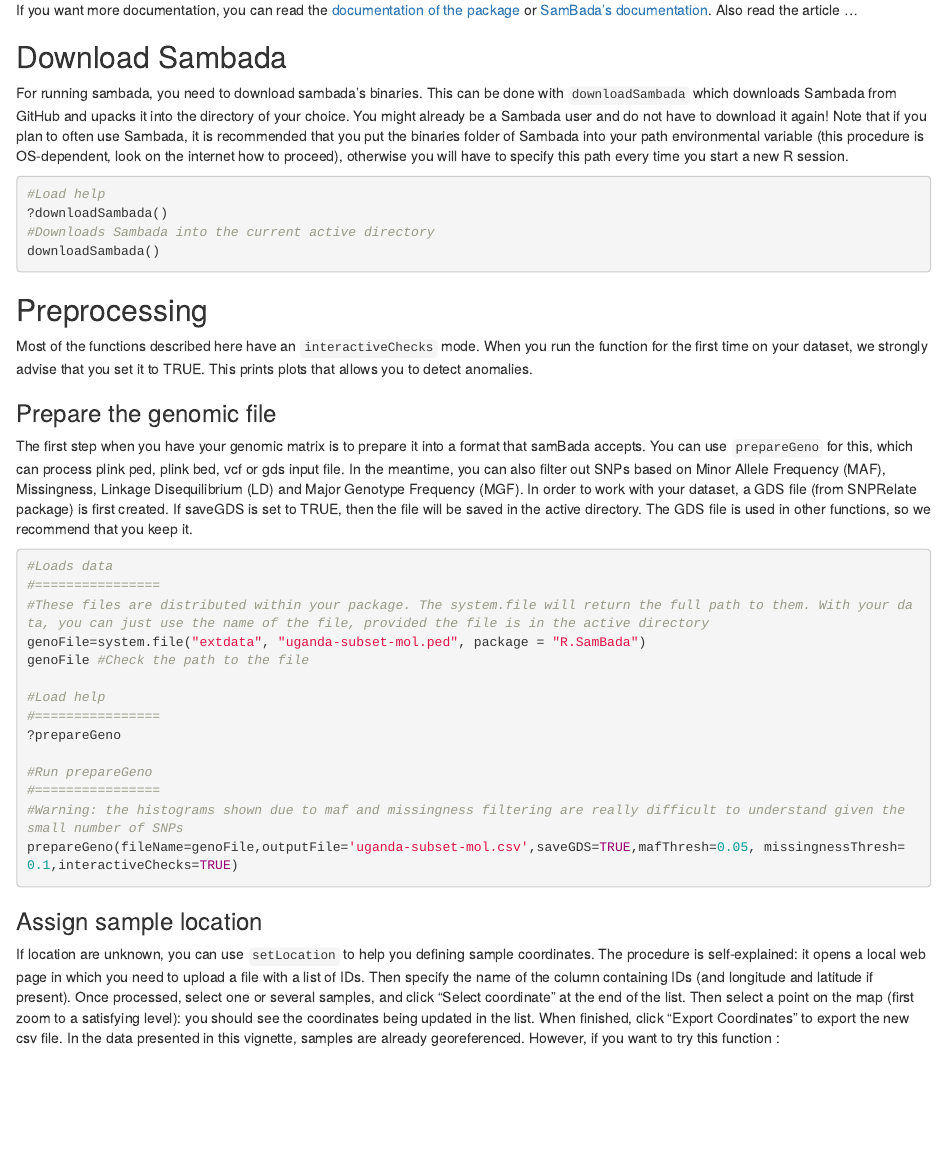
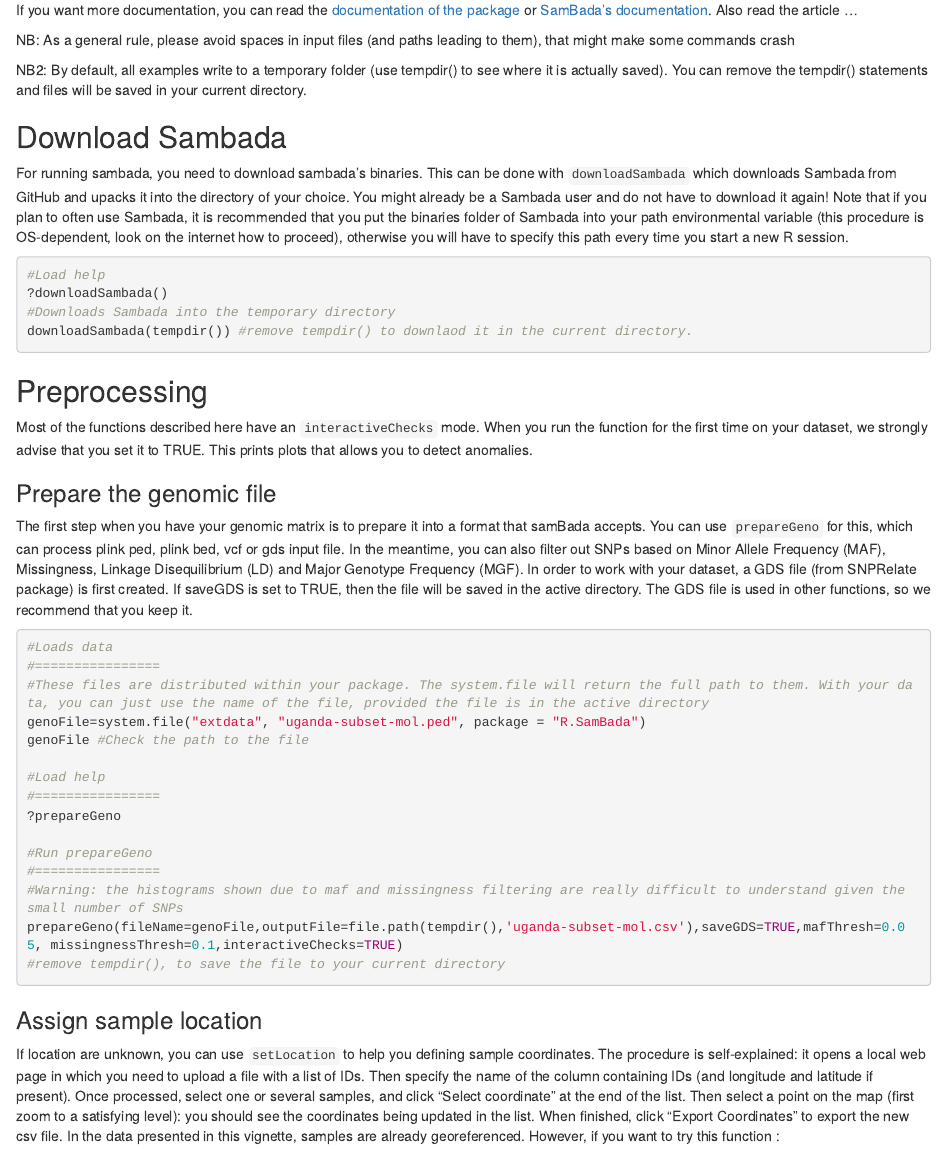
Before and after one commit to SolangeD/R.SamBada, an R Markdown document (vignettes/R.Sambada.Rmd): the page in a window 1100 px wide, from 200 px down. Rendered offline with R 4.5, knitr and Pandoc, with nearby package versions.

Commit message:
Add files via upload

````diff
--- a/vignettes/R.Sambada.Rmd
+++ b/vignettes/R.Sambada.Rmd
@@ -20,6 +20,10 @@
 
 If you want more documentation, you can read the [documentation of the package](https://github.com/SolangeD/R.SamBada/blob/master/R.SamBada-manual.pdf) or [SamBada's documentation](https://github.com/Sylvie/sambada/releases/download/v0.8.0/sambadoc.pdf). Also read the article ...
 
+NB: As a general rule, please avoid spaces in input files (and paths leading to them), that might make some commands crash
+
+NB2: By default, all examples write to a temporary folder (use tempdir() to see where it is actually saved). You can remove the tempdir() statements and files will be saved in your current directory.
+
 ## Download Sambada
 
 For running sambada, you need to download sambada's binaries. This can be done with `downloadSambada` which downloads Sambada from GitHub and upacks it into the directory of your choice. You might already be a Sambada user and do not have to download it again! Note that if you plan to often use Sambada, it is recommended that you put the binaries folder of Sambada into your path environmental variable (this procedure is OS-dependent, look on the internet how to proceed), otherwise you will have to specify this path every time you start a new R session.
@@ -27,8 +31,8 @@
 ```{r, eval=FALSE}
 #Load help
 ?downloadSambada()
-#Downloads Sambada into the current active directory
-downloadSambada()
+#Downloads Sambada into the temporary directory
+downloadSambada(tempdir()) #remove tempdir() to downlaod it in the current directory.
 ```
 
 ## Preprocessing
@@ -53,7 +57,8 @@
 #Run prepareGeno
 #================
 #Warning: the histograms shown due to maf and missingness filtering are really difficult to understand given the small number of SNPs
-prepareGeno(fileName=genoFile,outputFile='uganda-subset-mol.csv',saveGDS=TRUE,mafThresh=0.05, missingnessThresh=0.1,interactiveChecks=TRUE)
+prepareGeno(fileName=genoFile,outputFile=file.path(tempdir(),'uganda-subset-mol.csv'),saveGDS=TRUE,mafThresh=0.05, missingnessThresh=0.1,interactiveChecks=TRUE)
+#remove tempdir(), to save the file to your current directory
 ```
 
 ### Assign sample location
````
Also changed, not shown: vignettes/R.Sambada.Rmd (38 more changed lines).
